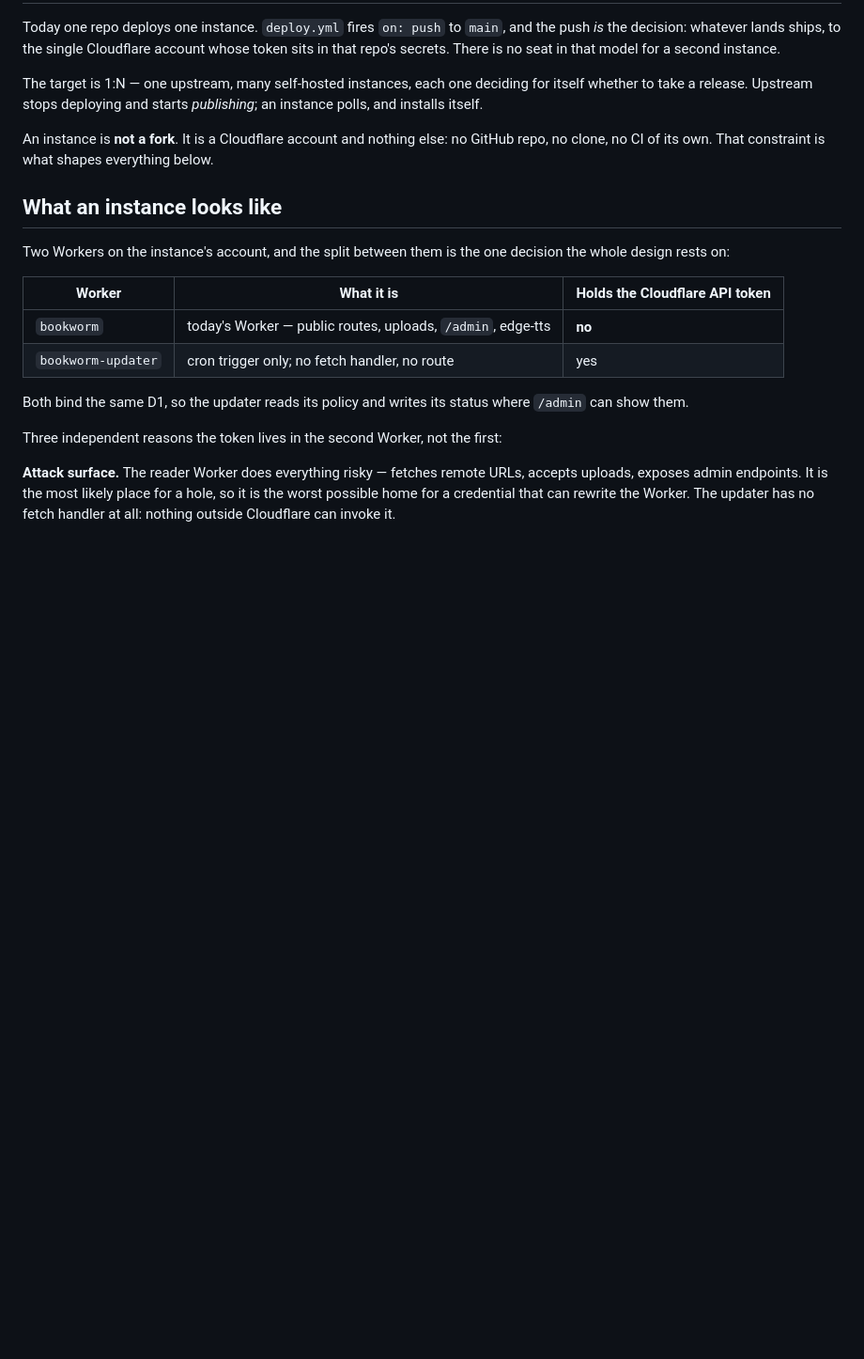
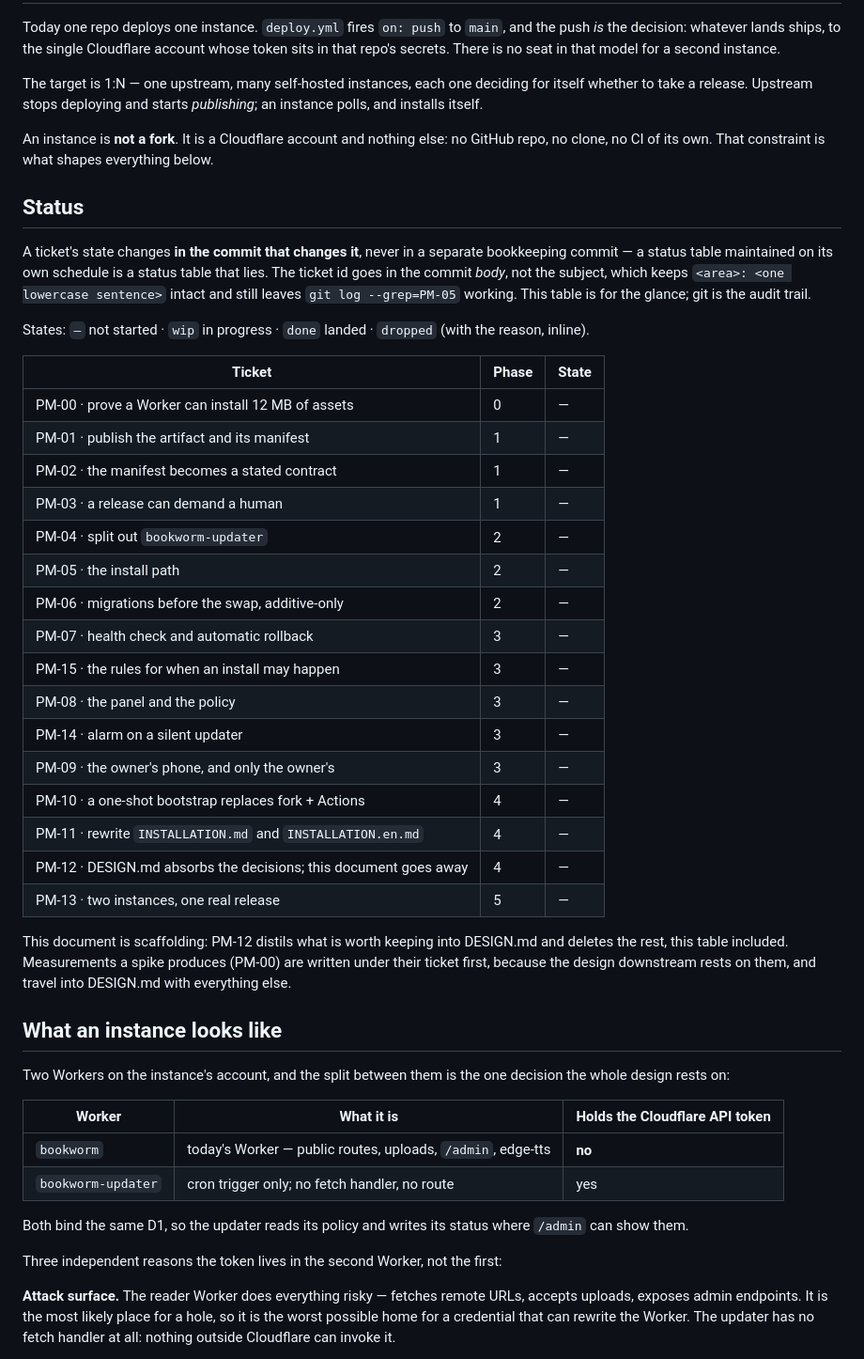
Before and after one commit to enstw/bookworm, a Markdown page: docs/pull-mode-updates.md, the part around the change. Shown at 94% size. Rendered like a GitHub page; blank space fills up the shorter version.

Commit message:
docs: the plan carries its own status, and only ever in the commit that moves it
Sixteen tickets and nowhere to record which of them are done. GitHub issues
would be a second source of truth that nothing in this repo reads — the only
issues on it are Renovate's dependency dashboards, and an agent opening a
session reads the tree, not a tracker. The status therefore lives at the top
of the plan itself, where it travels in the same diff as the work.

The rule that keeps it honest is that a ticket's state may only change in
the commit that changes the state, never in a bookkeeping commit of its own:
a table maintained on its own schedule is a table that lies. Ticket ids go
in the commit body rather than the subject, so `<area>: <one lowercase
sentence>` stays intact and `git log --grep=PM-05` still works — git is the
audit trail and the table is only the glance.

The table is scaffolding and says so: PM-12 distils what is worth keeping
into DESIGN.md and deletes this file with it. Spike measurements are the
exception worth naming, since the design downstream rests on them — they go
under their ticket first and travel into DESIGN.md at the end.

```diff
--- a/docs/pull-mode-updates.md
+++ b/docs/pull-mode-updates.md
@@ -12,6 +12,42 @@ starts *publishing*; an instance polls, and installs itself.
 An instance is **not a fork**. It is a Cloudflare account and nothing else:
 no GitHub repo, no clone, no CI of its own. That constraint is what shapes
 everything below.
+
+## Status
+
+A ticket's state changes **in the commit that changes it**, never in a
+separate bookkeeping commit — a status table maintained on its own schedule
+is a status table that lies. The ticket id goes in the commit *body*, not
+the subject, which keeps `<area>: <one lowercase sentence>` intact and still
+leaves `git log --grep=PM-05` working. This table is for the glance; git is
+the audit trail.
+
+States: `—` not started · `wip` in progress · `done` landed · `dropped`
+(with the reason, inline).
+
+| Ticket | Phase | State |
+|---|---|---|
+| PM-00 · prove a Worker can install 12 MB of assets | 0 | — |
+| PM-01 · publish the artifact and its manifest | 1 | — |
+| PM-02 · the manifest becomes a stated contract | 1 | — |
+| PM-03 · a release can demand a human | 1 | — |
+| PM-04 · split out `bookworm-updater` | 2 | — |
+| PM-05 · the install path | 2 | — |
+| PM-06 · migrations before the swap, additive-only | 2 | — |
+| PM-07 · health check and automatic rollback | 3 | — |
+| PM-15 · the rules for when an install may happen | 3 | — |
+| PM-08 · the panel and the policy | 3 | — |
+| PM-14 · alarm on a silent updater | 3 | — |
+| PM-09 · the owner's phone, and only the owner's | 3 | — |
+| PM-10 · a one-shot bootstrap replaces fork + Actions | 4 | — |
+| PM-11 · rewrite `INSTALLATION.md` and `INSTALLATION.en.md` | 4 | — |
+| PM-12 · DESIGN.md absorbs the decisions; this document goes away | 4 | — |
+| PM-13 · two instances, one real release | 5 | — |
+
+This document is scaffolding: PM-12 distils what is worth keeping into
+DESIGN.md and deletes the rest, this table included. Measurements a spike
+produces (PM-00) are written under their ticket first, because the design
+downstream rests on them, and travel into DESIGN.md with everything else.
 
 ## What an instance looks like
 
```
